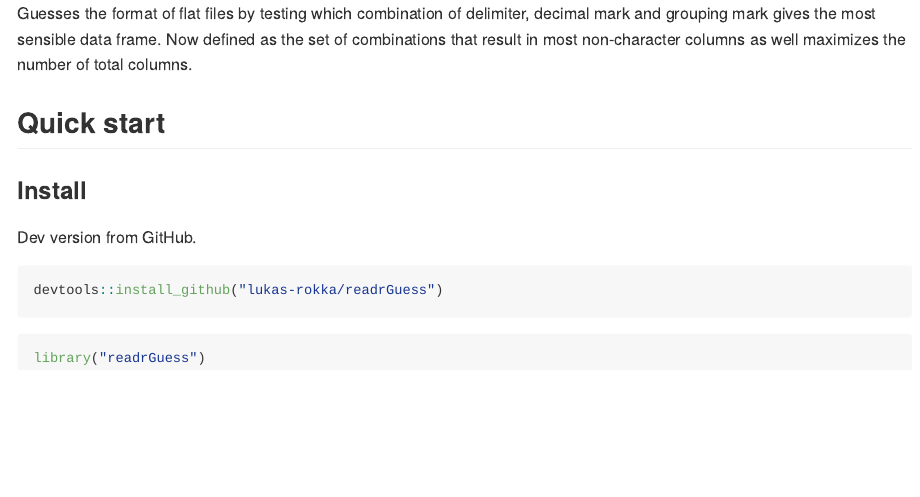
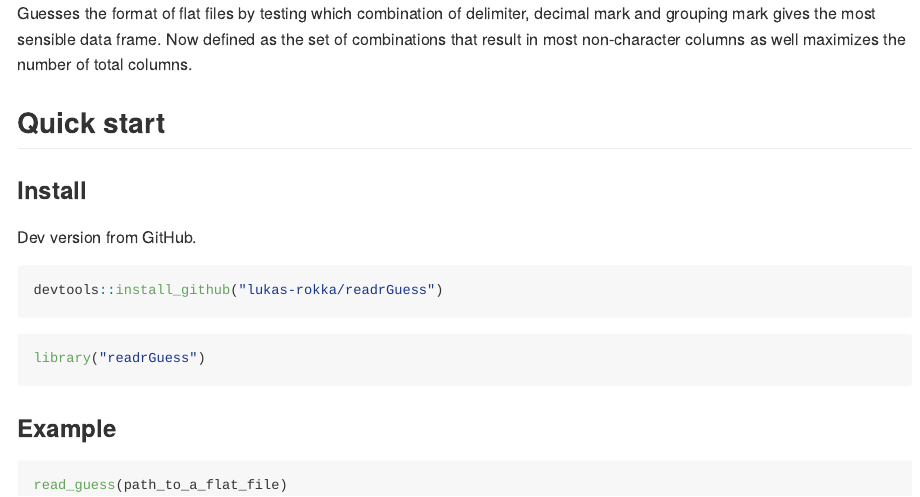
Before and after one commit to lukas-rokka/readrGuess, an R Markdown document (README.Rmd): the page in a window 1100 px wide, from its top. The pictures show the output file README.md that the author committed with the source, drawn offline in the style of GitHub.

Commit message:
added basic example

````diff
--- a/README.Rmd
+++ b/README.Rmd
@@ -27,3 +27,9 @@ devtools::install_github("lukas-rokka/readrGuess")
 ```{r}
 library("readrGuess")
 ```
+
+### Example
+
+```{r, eval=FALSE}
+read_guess(path_to_a_flat_file)
+```
````
Also changed, not shown: README.md.
